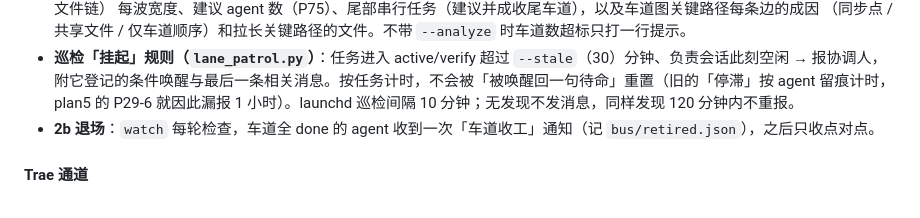
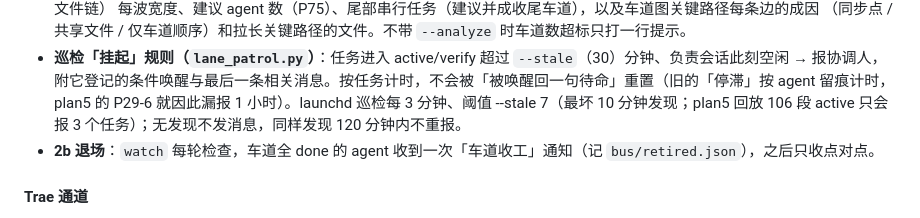
Before and after one commit to yuxuanxienova/agentic_workflow, a Markdown page: tools/README.md, the part around the change. GitHub-like rendering.

Commit message:
docs(patrol): 巡检每 3 分钟、挂起阈值 7 分钟（最坏 10 分钟发现）
Co-Authored-By: Claude Opus 5.5 <noreply@anthropic.com>

```diff
--- a/tools/README.md
+++ b/tools/README.md
@@ -155,7 +155,7 @@ plan5 实测协调人一个会话占全部 token 的 36%（文献给的编排开
   （同步点 / 共享文件 / 仅车道顺序）和拉长关键路径的文件。不带 `--analyze` 时车道数超标只打一行提示。
 - **巡检「挂起」规则（`lane_patrol.py`）**：任务进入 active/verify 超过 `--stale`（30）分钟、负责会话此刻空闲 → 报协调人，
   附它登记的条件唤醒与最后一条相关消息。按任务计时，不会被「被唤醒回一句待命」重置（旧的「停滞」按 agent 留痕计时，
-  plan5 的 P29-6 就因此漏报 1 小时）。launchd 巡检间隔 10 分钟；无发现不发消息，同样发现 120 分钟内不重报。
+  plan5 的 P29-6 就因此漏报 1 小时）。launchd 巡检每 3 分钟、阈值 --stale 7（最坏 10 分钟发现；plan5 回放 106 段 active 只会报 3 个任务）；无发现不发消息，同样发现 120 分钟内不重报。
 - **2b 退场**：`watch` 每轮检查，车道全 done 的 agent 收到一次「车道收工」通知（记 `bus/retired.json`），之后只收点对点。
 
 #### Trae 通道
```
